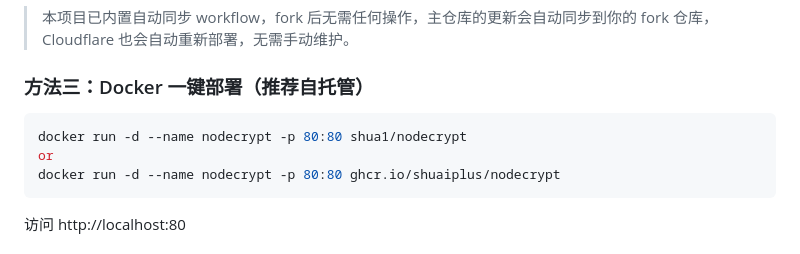
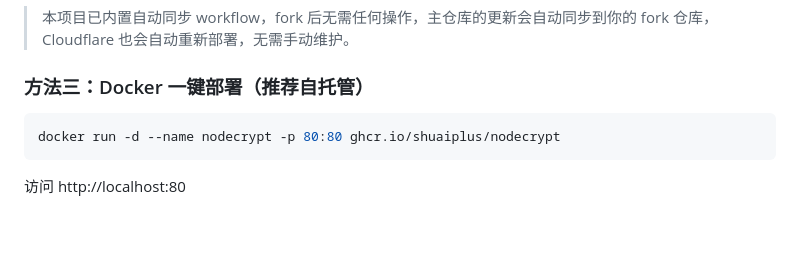
Before and after one commit to yuehex15/NodeCrypt, a Markdown page: README.md, the part around the change. Rendered like a GitHub page; blank space fills up the shorter version.

````diff
--- a/README.md
+++ b/README.md
@@ -18,8 +18,6 @@
 ### 方法三：Docker 一键部署（推荐自托管）
 
 ```bash
-docker run -d --name nodecrypt -p 80:80 shua1/nodecrypt
-or
 docker run -d --name nodecrypt -p 80:80 ghcr.io/shuaiplus/nodecrypt
 ```
 
````
